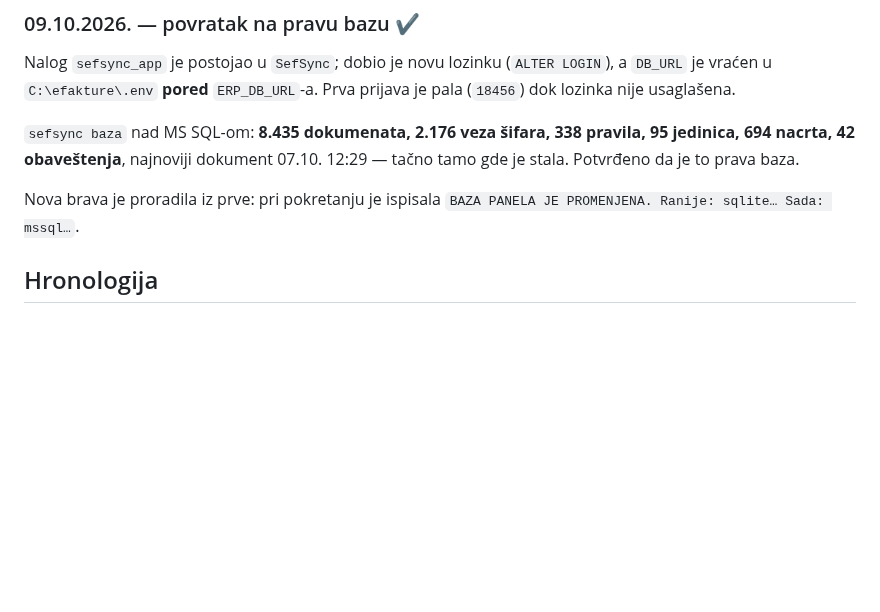
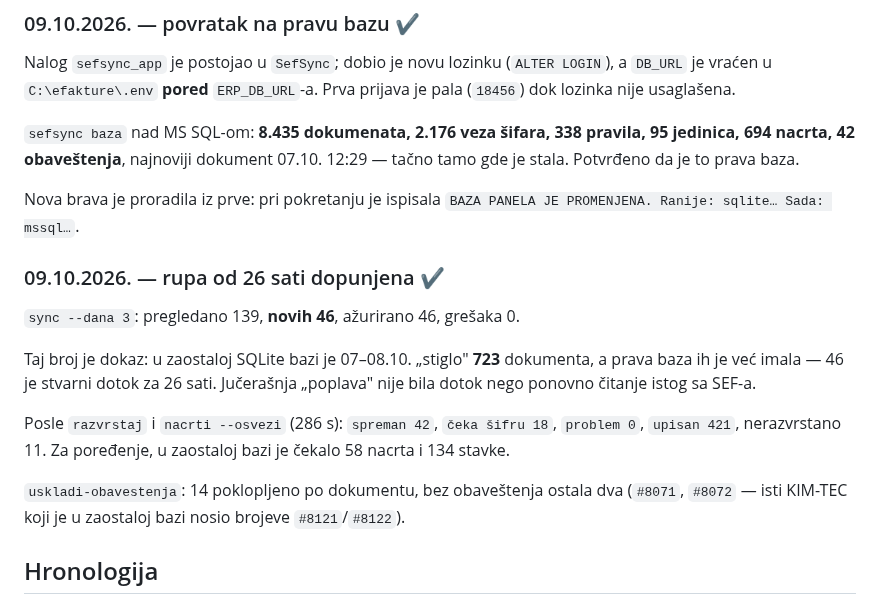
Before and after one commit to soskic12/elbraco-sef, a Markdown page: docs/DNEVNIK-SERVERA.md, the part around the change. Rendered like a GitHub page; blank space fills up the shorter version.

Commit message:
Dnevnik: rupa dopunjena, 46 stvarno novih dokumenata
Broj je dokaz da jucerasnja „poplava“ od 723 dokumenta nije bila dotok nego
ponovno citanje istog sa SEF-a u zaostalu bazu.

Co-Authored-By: Claude Opus 5 (1M context) <noreply@anthropic.com>

```diff
--- a/docs/DNEVNIK-SERVERA.md
+++ b/docs/DNEVNIK-SERVERA.md
@@ -107,6 +107,22 @@ pravila, 95 jedinica, 694 nacrta, 42 obaveštenja**, najnoviji dokument
 
 Nova brava je proradila iz prve: pri pokretanju je ispisala
 `BAZA PANELA JE PROMENJENA. Ranije: sqlite… Sada: mssql…`.
+
+### 09.10.2026. — rupa od 26 sati dopunjena ✔
+
+`sync --dana 3`: pregledano 139, **novih 46**, ažurirano 46, grešaka 0.
+
+Taj broj je dokaz: u zaostaloj SQLite bazi je 07–08.10. „stiglo" **723**
+dokumenta, a prava baza ih je već imala — 46 je stvarni dotok za 26 sati.
+Jučerašnja „poplava" nije bila dotok nego ponovno čitanje istog sa SEF-a.
+
+Posle `razvrstaj` i `nacrti --osvezi` (286 s): `spreman 42`, `čeka šifru 18`,
+`problem 0`, `upisan 421`, nerazvrstano 11. Za poređenje, u zaostaloj bazi je
+čekalo 58 nacrta i 134 stavke.
+
+`uskladi-obavestenja`: 14 poklopljeno po dokumentu, bez obaveštenja ostala dva
+(`#8071`, `#8072` — isti KIM-TEC koji je u zaostaloj bazi nosio brojeve
+`#8121`/`#8122`).
 
 ## Hronologija
 
```
